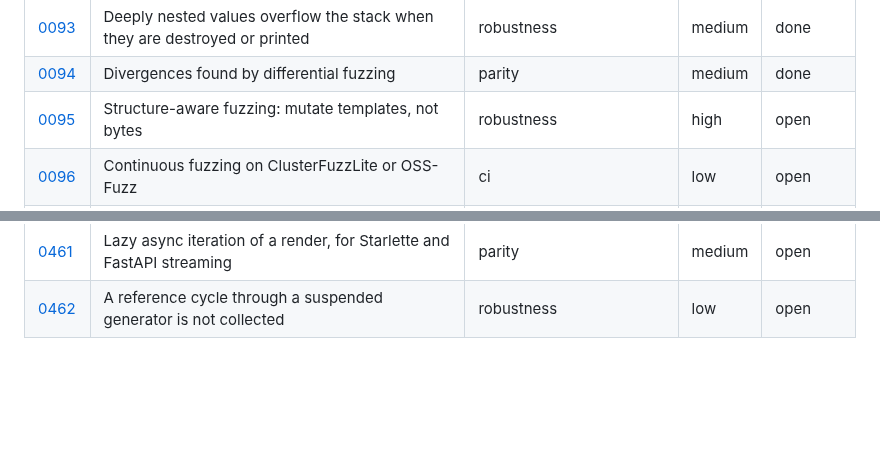
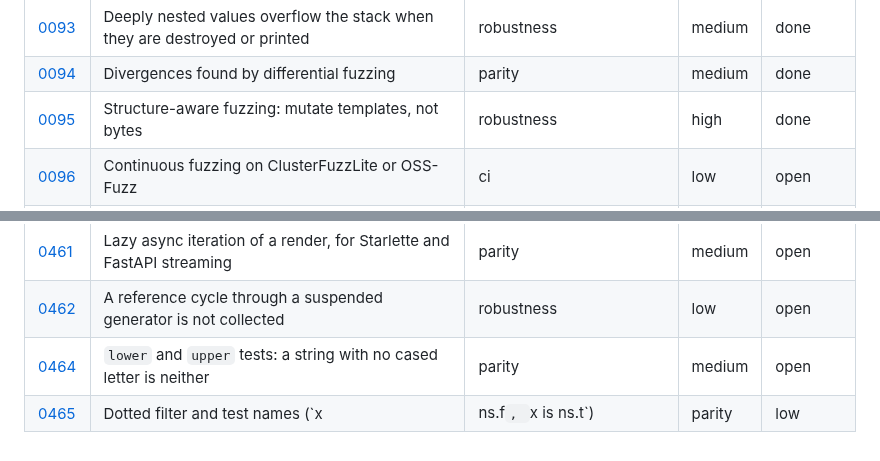
Before and after one commit to jinja2cpp/Jinja2Cpp, a Markdown page: docs/tasks/README.md, 2 parts joined by grey strips. Drawn GitHub-style; blank space fills up the shorter version.

Commit message:
Mark task 0095 done (#841)
Co-Authored-By: Claude Sonnet 5.5 <noreply@anthropic.com>
Claude-Session: https://claude.ai/code/session_01DTQTriEsFrrBgcYNKDUUF4

```diff
--- a/docs/tasks/README.md
+++ b/docs/tasks/README.md
@@ -168,7 +168,7 @@ files go under `touches` (0012 and 0024 each rewrite about a hundred rows).
 | [0092](0092-extended-warning-set.md) | Enforce a warning set beyond `-Wall` | build | medium | done |
 | [0093](0093-deeply-nested-values.md) | Deeply nested values overflow the stack when they are destroyed or printed | robustness | medium | done |
 | [0094](0094-differential-fuzzing-findings.md) | Divergences found by differential fuzzing | parity | medium | done |
-| [0095](0095-structure-aware-fuzzing.md) | Structure-aware fuzzing: mutate templates, not bytes | robustness | high | open |
+| [0095](0095-structure-aware-fuzzing.md) | Structure-aware fuzzing: mutate templates, not bytes | robustness | high | done |
 | [0096](0096-continuous-fuzzing-service.md) | Continuous fuzzing on ClusterFuzzLite or OSS-Fuzz | ci | low | open |
 | [0097](0097-resource-limits.md) | Templates can ask for unbounded time and memory | robustness | medium | done |
 | [0098](0098-configurable-recursion-limits.md) | Configurable recursion limits, closer to Python's | api | low | done |
@@ -530,3 +530,5 @@ files go under `touches` (0012 and 0024 each rewrite about a hundred rows).
 | [0460](0460-module-namespace-replaced-self-holding-list-leak.md) | A self-holding list a module call stores in a namespace leaks once a later call replaces it | robustness | medium | open |
 | [0461](0461-lazy-async-generate.md) | Lazy async iteration of a render, for Starlette and FastAPI streaming | parity | medium | open |
 | [0462](0462-suspended-generate-cycle-leak.md) | A reference cycle through a suspended generator is not collected | robustness | low | open |
+| [0464](0464-lower-upper-tests-cased-letters.md) | `lower` and `upper` tests: a string with no cased letter is neither | parity | medium | open |
+| [0465](0465-dotted-filter-test-names.md) | Dotted filter and test names (`x|ns.f`, `x is ns.t`) | parity | low | open |
```
Also changed, not shown: docs/tasks/0095-structure-aware-fuzzing.md (+2 -1 lines).
